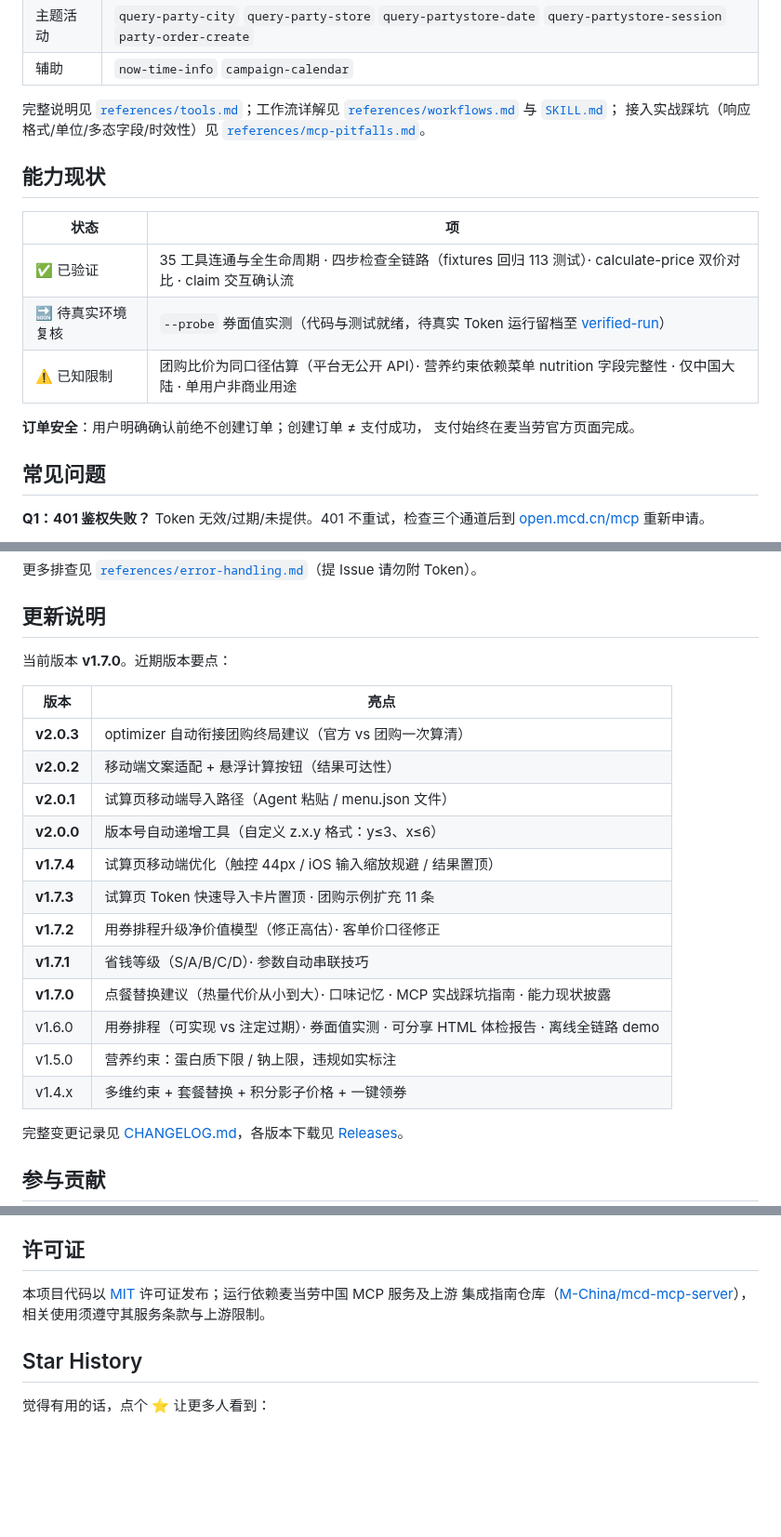
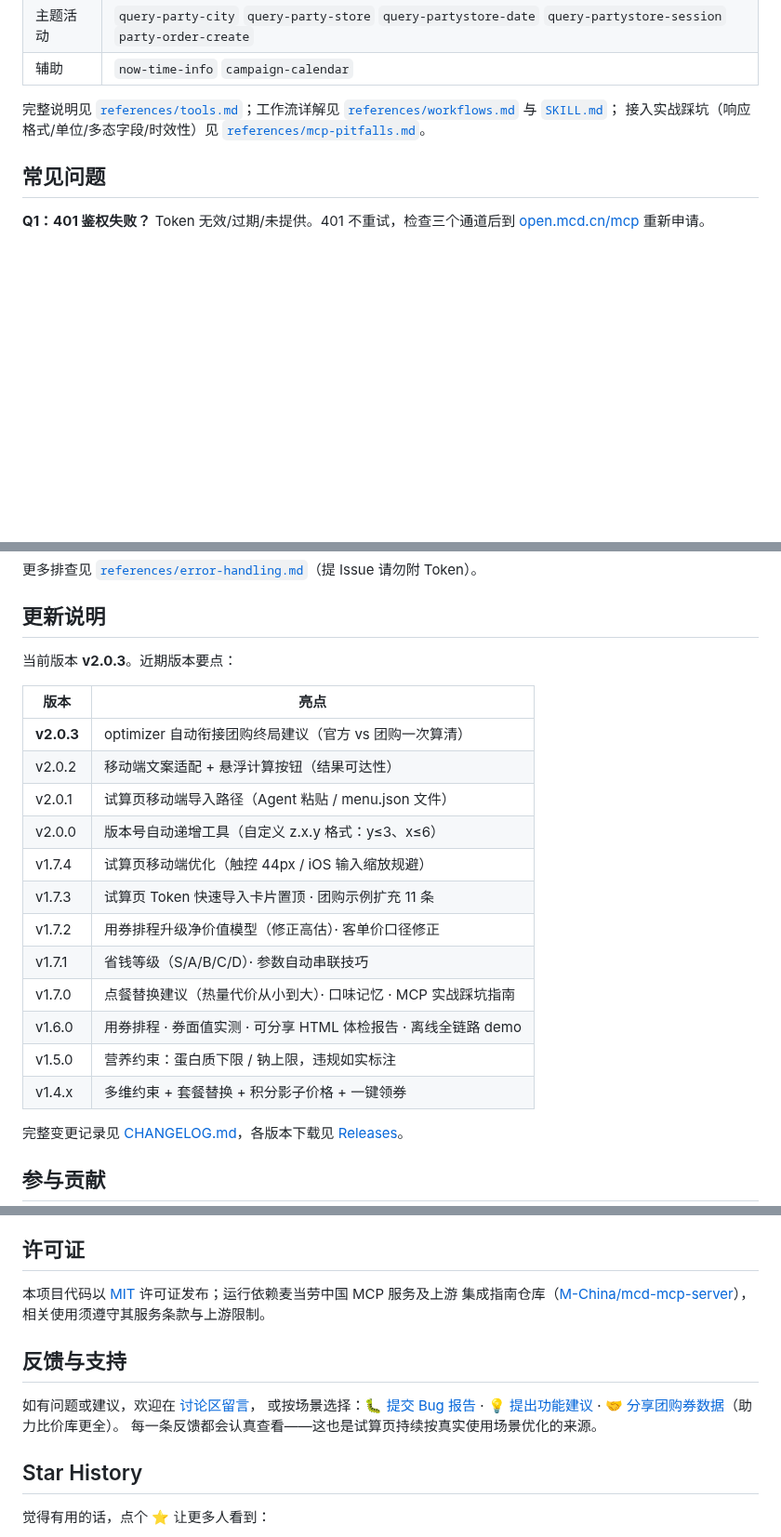
Before and after one commit to yuxinlaile/McD-Saver-MaiMai, a Markdown page: README.md, 3 parts joined by grey strips. Shown at 93% size. Drawn GitHub-style; blank space fills up the shorter version.

Commit message:
docs: 删能力现状节、更新说明表重建至 v2.0.3、新增反馈与支持节（中英同步）

```diff
--- a/README.md
+++ b/README.md
@@ -219,17 +222,6 @@ Cherry Studio / Trae / VSCode / Kiro 各自 MCP 设置页 · Codex `~/.codex/con
 接入实战踩坑（响应格式/单位/多态字段/时效性）见
 [`references/mcp-pitfalls.md`](references/mcp-pitfalls.md)。
 
-## 能力现状
-
-| 状态 | 项 |
-|---|---|
-| ✅ 已验证 | 35 工具连通与全生命周期 · 四步检查全链路（fixtures 回归 113 测试）· calculate-price 双价对比 · claim 交互确认流 |
-| 🔜 待真实环境复核 | `--probe` 券面值实测（代码与测试就绪，待真实 Token 运行留档至 [verified-run](examples/verified-run.md)） |
-| ⚠️ 已知限制 | 团购比价为同口径估算（平台无公开 API）· 营养约束依赖菜单 nutrition 字段完整性 · 仅中国大陆 · 单用户非商业用途 |
-
-**订单安全**：用户明确确认前绝不创建订单；创建订单 ≠ 支付成功，
-支付始终在麦当劳官方页面完成。
-
 ## 常见问题
 
 **Q1：401 鉴权失败？** Token 无效/过期/未提供。401 不重试，检查三个通道后到
@@ -259,22 +251,23 @@ Cherry Studio / Trae / VSCode / Kiro 各自 MCP 设置页 · Codex `~/.codex/con
 
 ## 更新说明
 
-当前版本 **v1.7.0**。近期版本要点：
+当前版本 **v2.0.3**。近期版本要点：
 
 | 版本 | 亮点 |
 |---|---|
 | **v2.0.3** | optimizer 自动衔接团购终局建议（官方 vs 团购一次算清）|
-| **v2.0.2** | 移动端文案适配 + 悬浮计算按钮（结果可达性）|
-| **v2.0.1** | 试算页移动端导入路径（Agent 粘贴 / menu.json 文件）|
-| **v2.0.0** | 版本号自动递增工具（自定义 z.x.y 格式：y≤3、x≤6）|
-| **v1.7.4** | 试算页移动端优化（触控 44px / iOS 输入缩放规避 / 结果置顶）|
-| **v1.7.3** | 试算页 Token 快速导入卡片置顶 · 团购示例扩充 11 条 |
-| **v1.7.2** | 用券排程升级净价值模型（修正高估）· 客单价口径修正 |
-| **v1.7.1** | 省钱等级（S/A/B/C/D）· 参数自动串联技巧 |
-| **v1.7.0** | 点餐替换建议（热量代价从小到大）· 口味记忆 · MCP 实战踩坑指南 · 能力现状披露 |
-| v1.6.0 | 用券排程（可实现 vs 注定过期）· 券面值实测 · 可分享 HTML 体检报告 · 离线全链路 demo |
+| v2.0.2 | 移动端文案适配 + 悬浮计算按钮（结果可达性）|
+| v2.0.1 | 试算页移动端导入路径（Agent 粘贴 / menu.json 文件）|
+| v2.0.0 | 版本号自动递增工具（自定义 z.x.y 格式：y≤3、x≤6）|
+| v1.7.4 | 试算页移动端优化（触控 44px / iOS 输入缩放规避）|
+| v1.7.3 | 试算页 Token 快速导入卡片置顶 · 团购示例扩充 11 条 |
+| v1.7.2 | 用券排程升级净价值模型（修正高估）· 客单价口径修正 |
+| v1.7.1 | 省钱等级（S/A/B/C/D）· 参数自动串联技巧 |
+| v1.7.0 | 点餐替换建议（热量代价从小到大）· 口味记忆 · MCP 实战踩坑指南 |
+| v1.6.0 | 用券排程 · 券面值实测 · 可分享 HTML 体检报告 · 离线全链路 demo |
 | v1.5.0 | 营养约束：蛋白质下限 / 钠上限，违规如实标注 |
 | v1.4.x | 多维约束 + 套餐替换 + 积分影子价格 + 一键领券 |
+
 
 完整变更记录见 [CHANGELOG.md](CHANGELOG.md)，各版本下载见
 [Releases](https://github.com/yuxinlaile/McD-saver/releases)。
@@ -302,6 +295,14 @@ CHANGELOG 补充 · **README 中英同步**。
 集成指南仓库（[M-China/mcd-mcp-server](https://github.com/M-China/mcd-mcp-server)），
 相关使用须遵守其服务条款与上游限制。
 
+## 反馈与支持
+
+如有问题或建议，欢迎在 [讨论区留言](https://github.com/yuxinlaile/McD-saver/discussions)，
+或按场景选择：🐛 [提交 Bug 报告](https://github.com/yuxinlaile/McD-saver/issues/new?template=bug_report.md) ·
+💡 [提出功能建议](https://github.com/yuxinlaile/McD-saver/issues/new?template=feature_request.md) ·
+🤝 [分享团购券数据](https://github.com/yuxinlaile/McD-saver/discussions)（助力比价库更全）。
+每一条反馈都会认真查看——这也是试算页持续按真实使用场景优化的来源。
+
 ## Star History
 
 觉得有用的话，点个 ⭐ 让更多人看到：
```
Also changed, not shown: other parts of README.md (+3 -0 lines).
